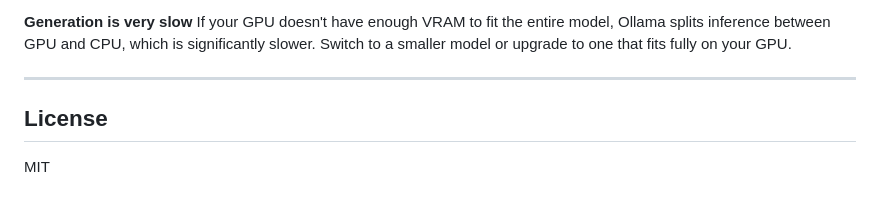
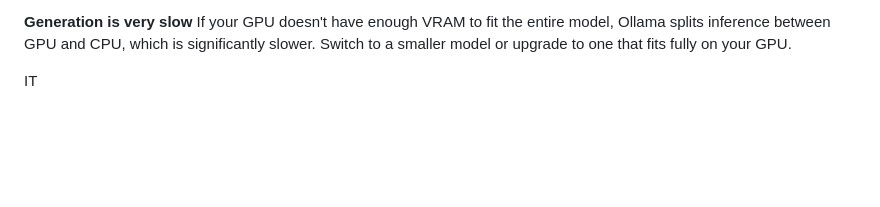
Before and after one commit to Maximiliard5/LSEG-AI-Diagram-Creator, a Markdown page: README.md, the part around the change. Drawn GitHub-style; blank space fills up the shorter version.

Commit message:
Remove License section from README
Removed the License section from the README.

```diff
--- a/README.md
+++ b/README.md
@@ -156,8 +156,4 @@ The model returned text instead of JSON. This happens most often with very small
 **Generation is very slow**
 If your GPU doesn't have enough VRAM to fit the entire model, Ollama splits inference between GPU and CPU, which is significantly slower. Switch to a smaller model or upgrade to one that fits fully on your GPU.
 
----
-
-## License
-
-MIT
+IT
```
